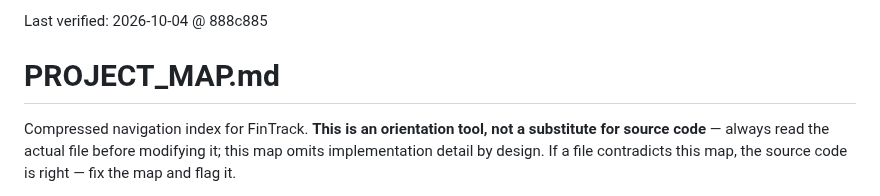
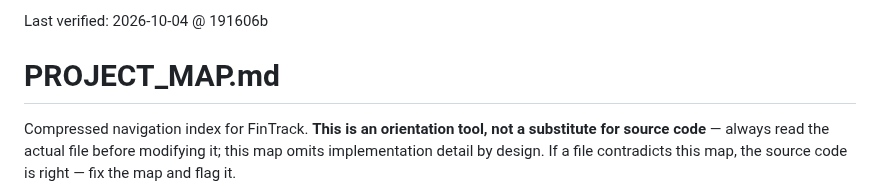
Before and after one commit to m0hd1121/Fintrack1, a Markdown page: PROJECT_MAP.md, the part around the change. Drawn GitHub-style.

Commit message:
Refresh PROJECT_MAP Last verified header
Co-Authored-By: Claude Sonnet 5.5 <noreply@anthropic.com>
Claude-Session: https://claude.ai/code/session_0184drdhsbQaLBZdmiCL34Jj

```diff
--- a/PROJECT_MAP.md
+++ b/PROJECT_MAP.md
@@ -1,4 +1,4 @@
-Last verified: 2026-10-04 @ 888c885
+Last verified: 2026-10-04 @ 191606b
 
 # PROJECT_MAP.md
 
```
